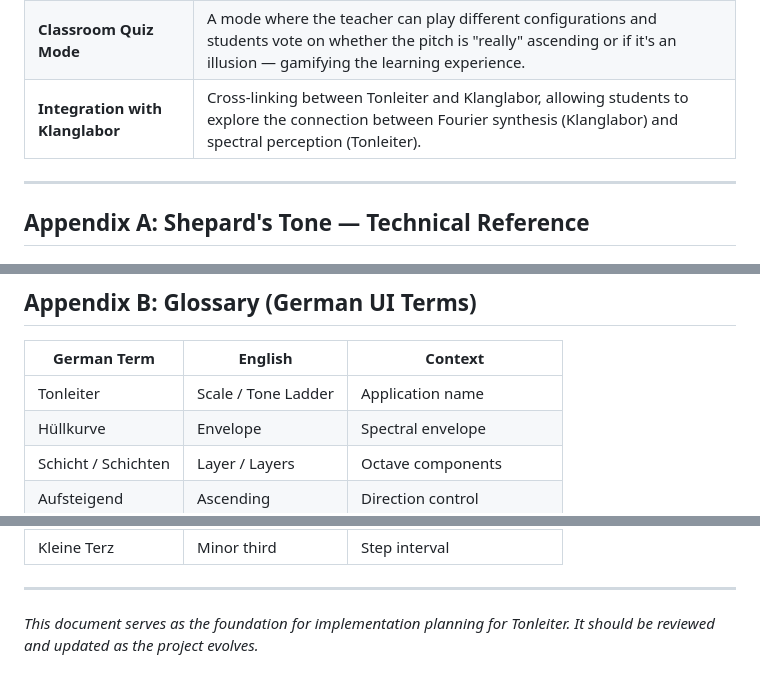
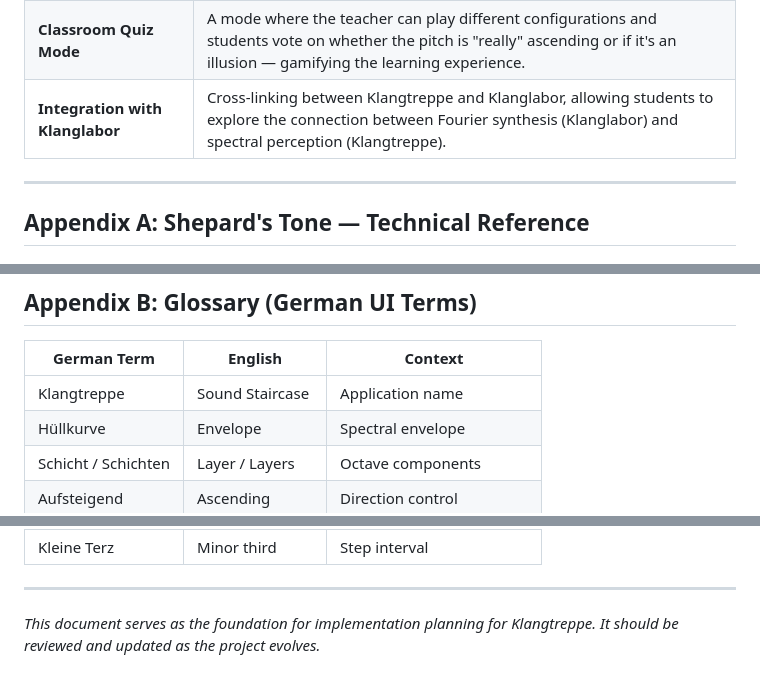
Before and after one commit to paweloque/klangtreppe, a Markdown page: specs-shepard/PRD.md, 3 parts joined by grey strips. Drawn GitHub-style.

```diff
--- a/specs-shepard/PRD.md
+++ b/specs-shepard/PRD.md
@@ -644,7 +644,7 @@ The following features are candidates for post-MVP development, listed in approx
 | **Shepard-Risset Glissando Variants** | Explore variations like the "Shepard-Risset glissando" with different waveforms (not just sine — sawtooth, triangle) to show how timbre affects the illusion. |
 | **Mobile Phone Support** | Optimized layout and touch interactions for screens narrower than 768px. |
 | **Classroom Quiz Mode** | A mode where the teacher can play different configurations and students vote on whether the pitch is "really" ascending or if it's an illusion — gamifying the learning experience. |
-| **Integration with Klanglabor** | Cross-linking between Tonleiter and Klanglabor, allowing students to explore the connection between Fourier synthesis (Klanglabor) and spectral perception (Tonleiter). |
+| **Integration with Klanglabor** | Cross-linking between Klangtreppe and Klanglabor, allowing students to explore the connection between Fourier synthesis (Klanglabor) and spectral perception (Klangtreppe). |
 
 ---
 
@@ -696,7 +696,7 @@ Shepard, R. N. (1964). "Circularity in Judgments of Relative Pitch." *Journal of
 
 | German Term | English | Context |
 |-------------|---------|---------|
-| Tonleiter | Scale / Tone Ladder | Application name |
+| Klangtreppe | Sound Staircase | Application name |
 | Hüllkurve | Envelope | Spectral envelope |
 | Schicht / Schichten | Layer / Layers | Octave components |
 | Aufsteigend | Ascending | Direction control |
@@ -722,4 +722,4 @@ Shepard, R. N. (1964). "Circularity in Judgments of Relative Pitch." *Journal of
 
 ---
 
-*This document serves as the foundation for implementation planning for Tonleiter. It should be reviewed and updated as the project evolves.*
+*This document serves as the foundation for implementation planning for Klangtreppe. It should be reviewed and updated as the project evolves.*
```
Also changed, not shown: other parts of specs-shepard/PRD.md (+10 -10 lines).
